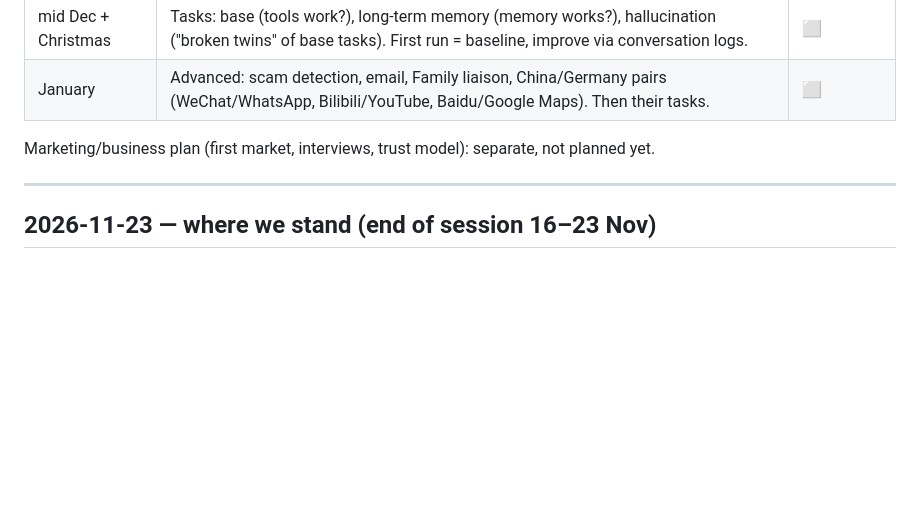
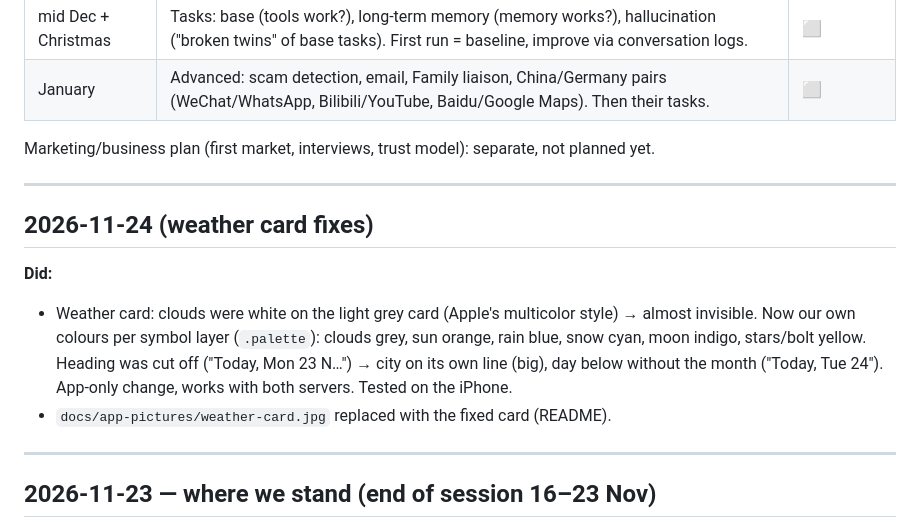
Before and after one commit to renxingyu0822-cmd/Coco, a Markdown page: DIARY.md, the part around the change. Rendered like a GitHub page; blank space fills up the shorter version.

Commit message:
Weather card: visible grey clouds, heading on two lines; new screenshot
Co-Authored-By: Claude Opus 5.5 <noreply@anthropic.com>

```diff
--- a/DIARY.md
+++ b/DIARY.md
@@ -13,6 +13,16 @@ Public repo: no personal data here.
 | January | Advanced: scam detection, email, Family liaison, China/Germany pairs (WeChat/WhatsApp, Bilibili/YouTube, Baidu/Google Maps). Then their tasks. | ⬜ |
 
 Marketing/business plan (first market, interviews, trust model): separate, not planned yet.
+
+---
+
+## 2026-11-24 (weather card fixes)
+**Did:**
+- Weather card: clouds were white on the light grey card (Apple's multicolor style) → almost invisible.
+  Now our own colours per symbol layer (`.palette`): clouds grey, sun orange, rain blue, snow cyan, moon indigo,
+  stars/bolt yellow. Heading was cut off ("Today, Mon 23 N…") → city on its own line (big), day below without
+  the month ("Today, Tue 24"). App-only change, works with both servers. Tested on the iPhone.
+- `docs/app-pictures/weather-card.jpg` replaced with the fixed card (README).
 
 ---
 
```
Also changed, not shown: docs/app-pictures/weather-card.jpg, 1 other file.
